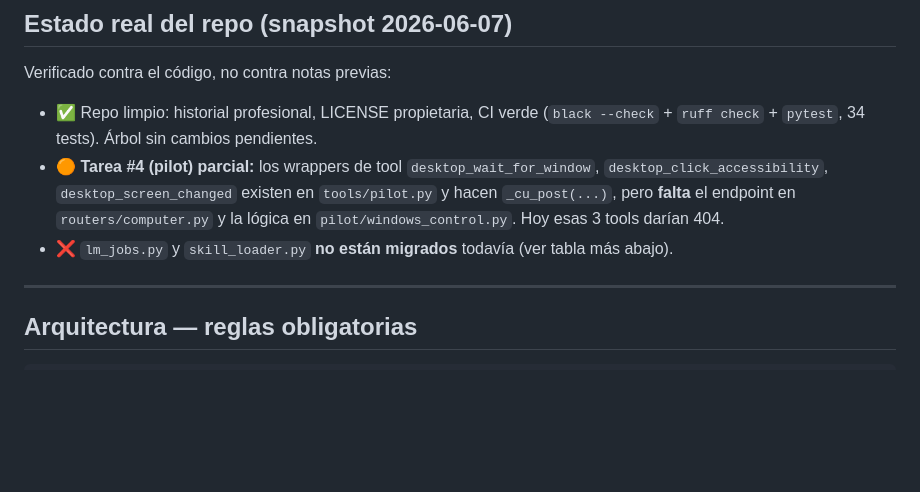
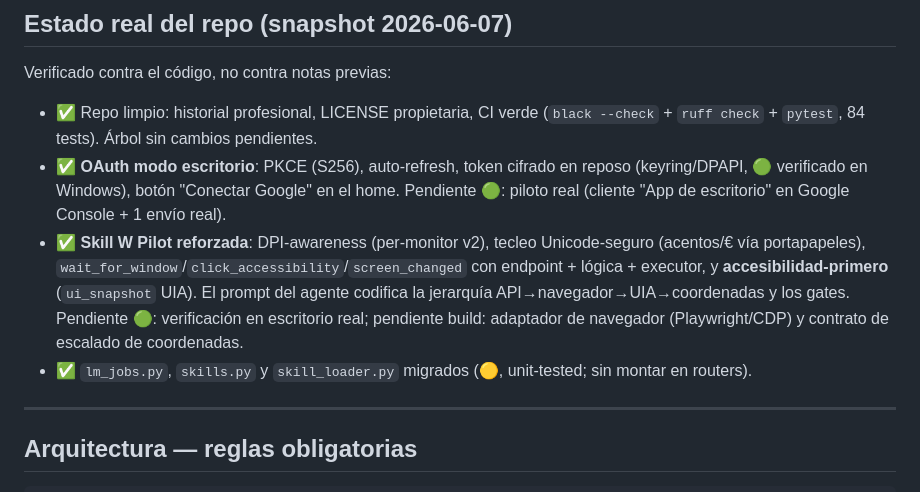
Before and after one commit to Fernando-Ruiz-Asenjo/LoombitSoftware, a Markdown page: CLAUDE.md, the part around the change. Rendered like a GitHub page; blank space fills up the shorter version.

Commit message:
docs: refresh repo-state snapshot in CLAUDE.md
Reflect what now exists: desktop OAuth flow (PKCE, auto-refresh, encrypted
token, home button), the reinforced Skill W Pilot (DPI, Unicode typing,
accessibility-first ui_snapshot, executor integration, admin->Pilot gates in
the prompt), and the migrated white-kernel modules. Keeps the source of truth
honest (the old snapshot still claimed task #4 was unimplemented).

```diff
--- a/CLAUDE.md
+++ b/CLAUDE.md
@@ -79,12 +79,17 @@ Camino crítico sin dispersión: **Fase 1 → 2 → 3 → 4**.
 Verificado contra el código, no contra notas previas:
 
 - ✅ Repo limpio: historial profesional, LICENSE propietaria, CI verde
-  (`black --check` + `ruff check` + `pytest`, 34 tests). Árbol sin cambios pendientes.
-- 🟠 **Tarea #4 (pilot) parcial:** los wrappers de tool `desktop_wait_for_window`,
-  `desktop_click_accessibility`, `desktop_screen_changed` existen en `tools/pilot.py` y
-  hacen `_cu_post(...)`, pero **falta** el endpoint en `routers/computer.py` y la lógica
-  en `pilot/windows_control.py`. Hoy esas 3 tools darían 404.
-- ❌ `lm_jobs.py` y `skill_loader.py` **no están migrados** todavía (ver tabla más abajo).
+  (`black --check` + `ruff check` + `pytest`, 84 tests). Árbol sin cambios pendientes.
+- ✅ **OAuth modo escritorio**: PKCE (S256), auto-refresh, token cifrado en reposo
+  (keyring/DPAPI, 🟢 verificado en Windows), botón "Conectar Google" en el home.
+  Pendiente 🟢: piloto real (cliente "App de escritorio" en Google Console + 1 envío real).
+- ✅ **Skill W Pilot reforzada**: DPI-awareness (per-monitor v2), tecleo Unicode-seguro
+  (acentos/€ vía portapapeles), `wait_for_window`/`click_accessibility`/`screen_changed`
+  con endpoint + lógica + executor, y **accesibilidad-primero** (`ui_snapshot` UIA).
+  El prompt del agente codifica la jerarquía API→navegador→UIA→coordenadas y los gates.
+  Pendiente 🟢: verificación en escritorio real; pendiente build: adaptador de navegador
+  (Playwright/CDP) y contrato de escalado de coordenadas.
+- ✅ `lm_jobs.py`, `skills.py` y `skill_loader.py` migrados (🟡, unit-tested; sin montar en routers).
 
 ---
 
```
